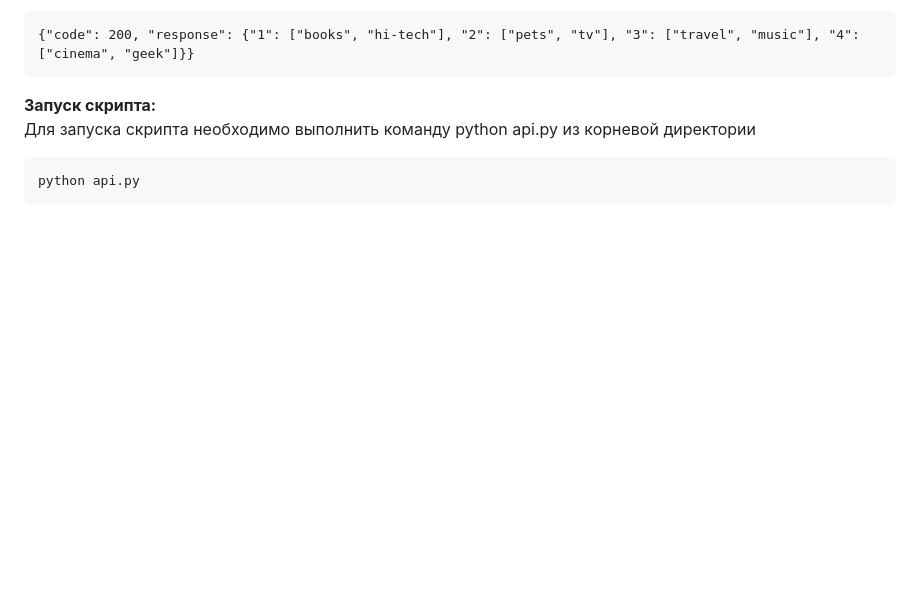
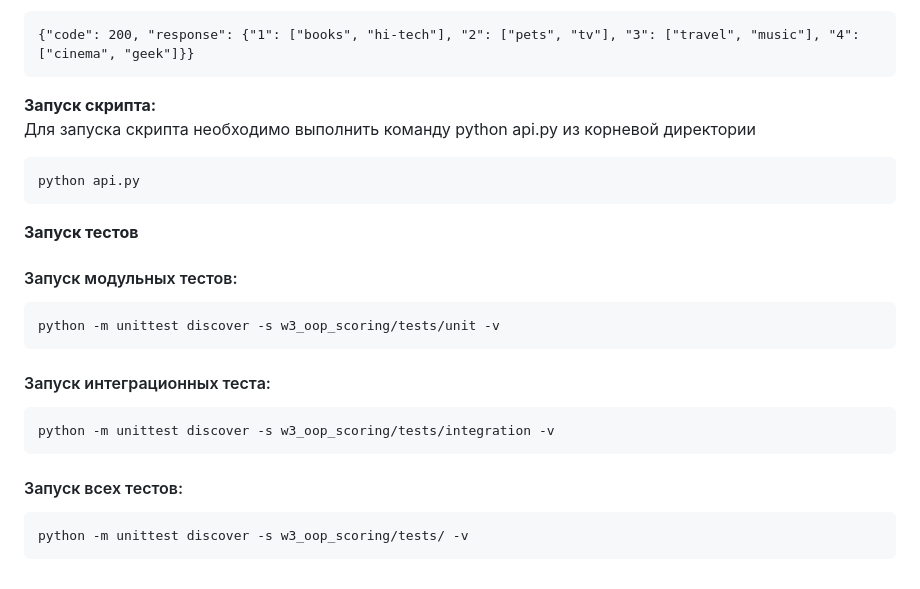
Before and after one commit to valeyard77/otus_python_pro_23, a Markdown page: w3_oop_scoring/readme.md, the part around the change. Drawn GitHub-style; blank space fills up the shorter version.

```diff
--- a/w3_oop_scoring/readme.md
+++ b/w3_oop_scoring/readme.md
@@ -81,3 +81,14 @@ $ curl -X POST -H "Content-Type: application/json" -d '{"account": "horns&hoofs"
 **Запуск скрипта:** <br>
 Для запуска скрипта необходимо выполнить команду python api.py из корневой директории
 <pre>python api.py</pre>
+
+**Запуск тестов**
+
+#### Запуск модульных тестов:
+<pre>python -m unittest discover -s w3_oop_scoring/tests/unit -v</pre>
+
+#### Запуск интеграционных теста:
+<pre>python -m unittest discover -s w3_oop_scoring/tests/integration -v</pre>
+
+#### Запуск всех тестов:
+<pre>python -m unittest discover -s w3_oop_scoring/tests/ -v</pre>
```
